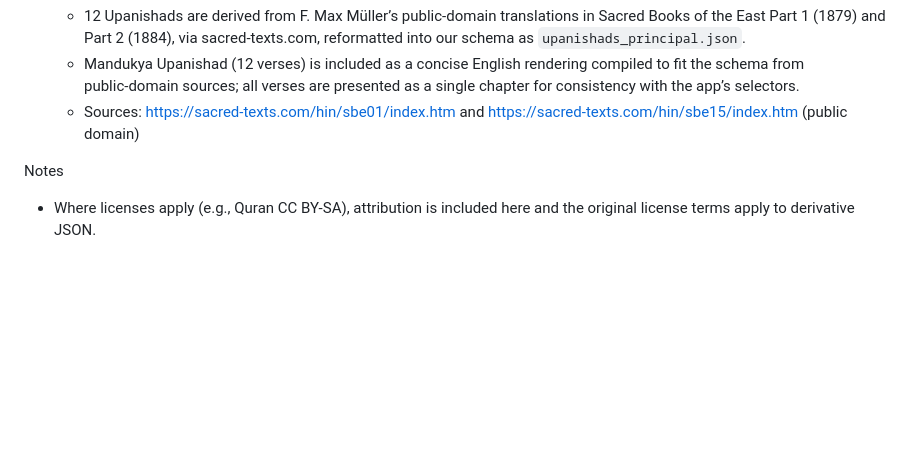
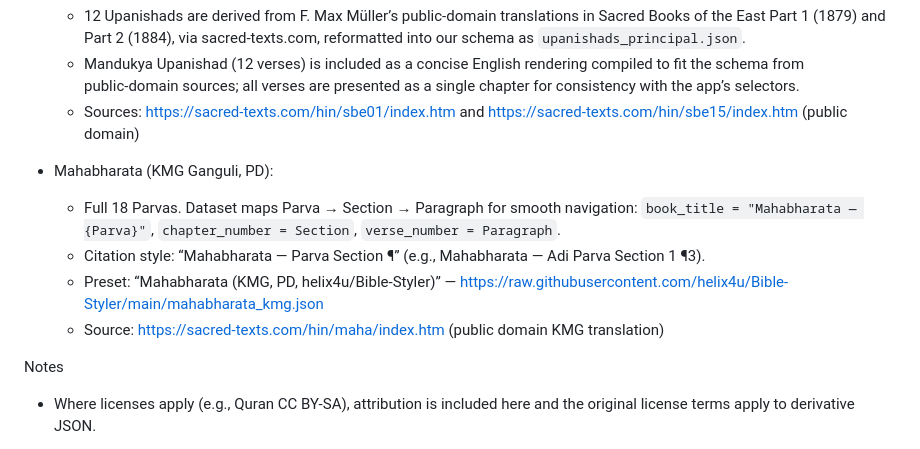
Before and after one commit to helix4u/Bible-Styler, a Markdown page: README.md, the part around the change. Rendered like a GitHub page; blank space fills up the shorter version.

Commit message:
README: add Mahabharata preset/url and data source details

```diff
--- a/README.md
+++ b/README.md
@@ -86,6 +86,11 @@ Tip: You can also host it on your own GitHub Pages; in your repo go to Settings
    - 12 Upanishads are derived from F. Max Müller’s public‑domain translations in Sacred Books of the East Part 1 (1879) and Part 2 (1884), via sacred-texts.com, reformatted into our schema as `upanishads_principal.json`.
    - Mandukya Upanishad (12 verses) is included as a concise English rendering compiled to fit the schema from public‑domain sources; all verses are presented as a single chapter for consistency with the app’s selectors.
    - Sources: https://sacred-texts.com/hin/sbe01/index.htm and https://sacred-texts.com/hin/sbe15/index.htm (public domain)
+ - Mahabharata (KMG Ganguli, PD):
+   - Full 18 Parvas. Dataset maps Parva → Section → Paragraph for smooth navigation: `book_title = "Mahabharata — {Parva}"`, `chapter_number = Section`, `verse_number = Paragraph`.
+   - Citation style: “Mahabharata — Parva Section ¶” (e.g., Mahabharata — Adi Parva Section 1 ¶3).
+   - Preset: “Mahabharata (KMG, PD, helix4u/Bible-Styler)” — https://raw.githubusercontent.com/helix4u/Bible-Styler/main/mahabharata_kmg.json
+   - Source: https://sacred-texts.com/hin/maha/index.htm (public domain KMG translation)
 
 Notes
 - Where licenses apply (e.g., Quran CC BY-SA), attribution is included here and the original license terms apply to derivative JSON.
```
